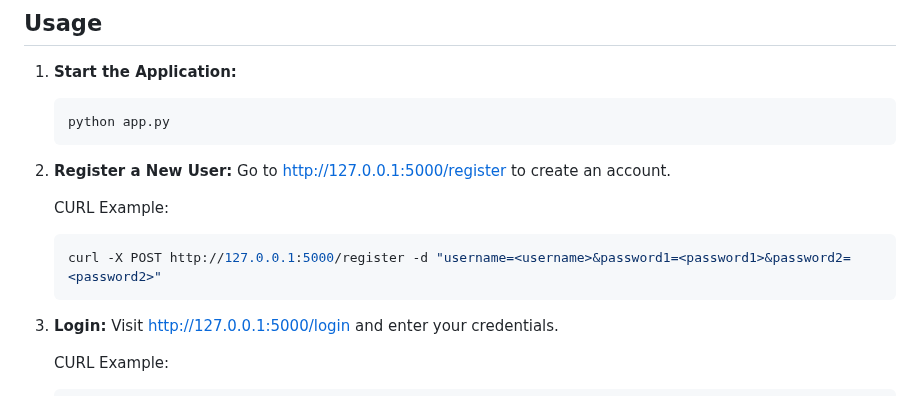
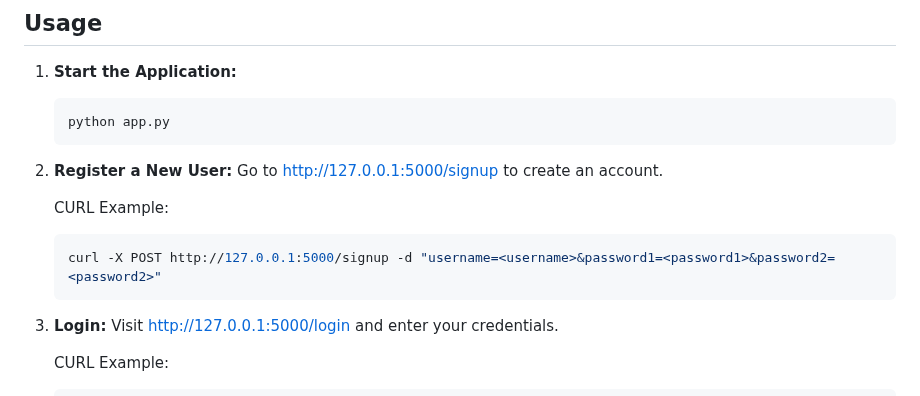
Before and after one commit to Reven8e/video-stream, a Markdown page: README.md, the part around the change. GitHub-like rendering.

Commit message:
register to signup

````diff
--- a/README.md
+++ b/README.md
@@ -56,11 +56,11 @@ Before you begin, ensure you have the following installed:
    python app.py
    ```
 
-2. **Register a New User:** Go to http://127.0.0.1:5000/register to create an account.
+2. **Register a New User:** Go to http://127.0.0.1:5000/signup to create an account.
 
    CURL Example:
    ```bash
-   curl -X POST http://127.0.0.1:5000/register -d "username=<username>&password1=<password1>&password2=<password2>"
+   curl -X POST http://127.0.0.1:5000/signup -d "username=<username>&password1=<password1>&password2=<password2>"
    ```
 
 
````
